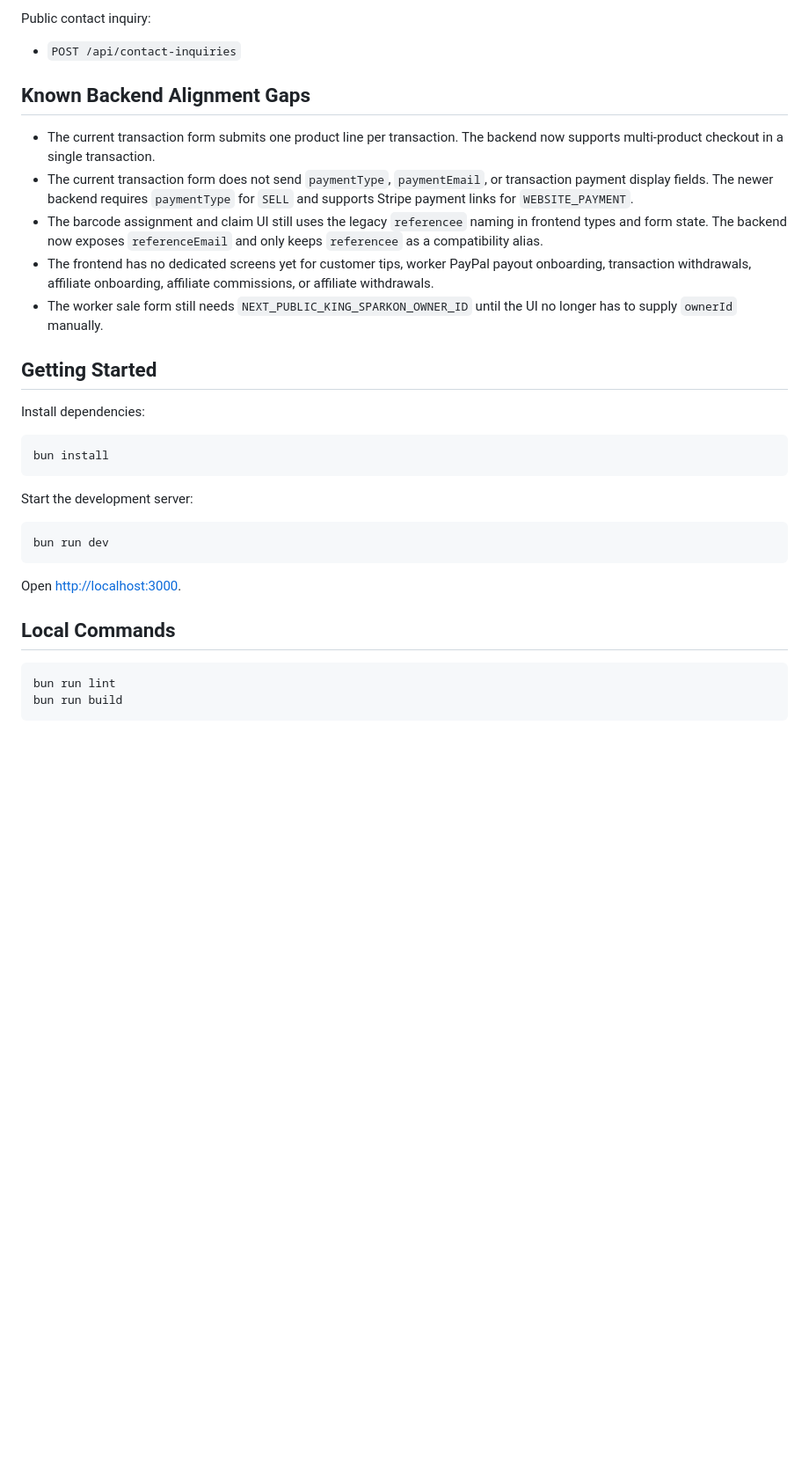
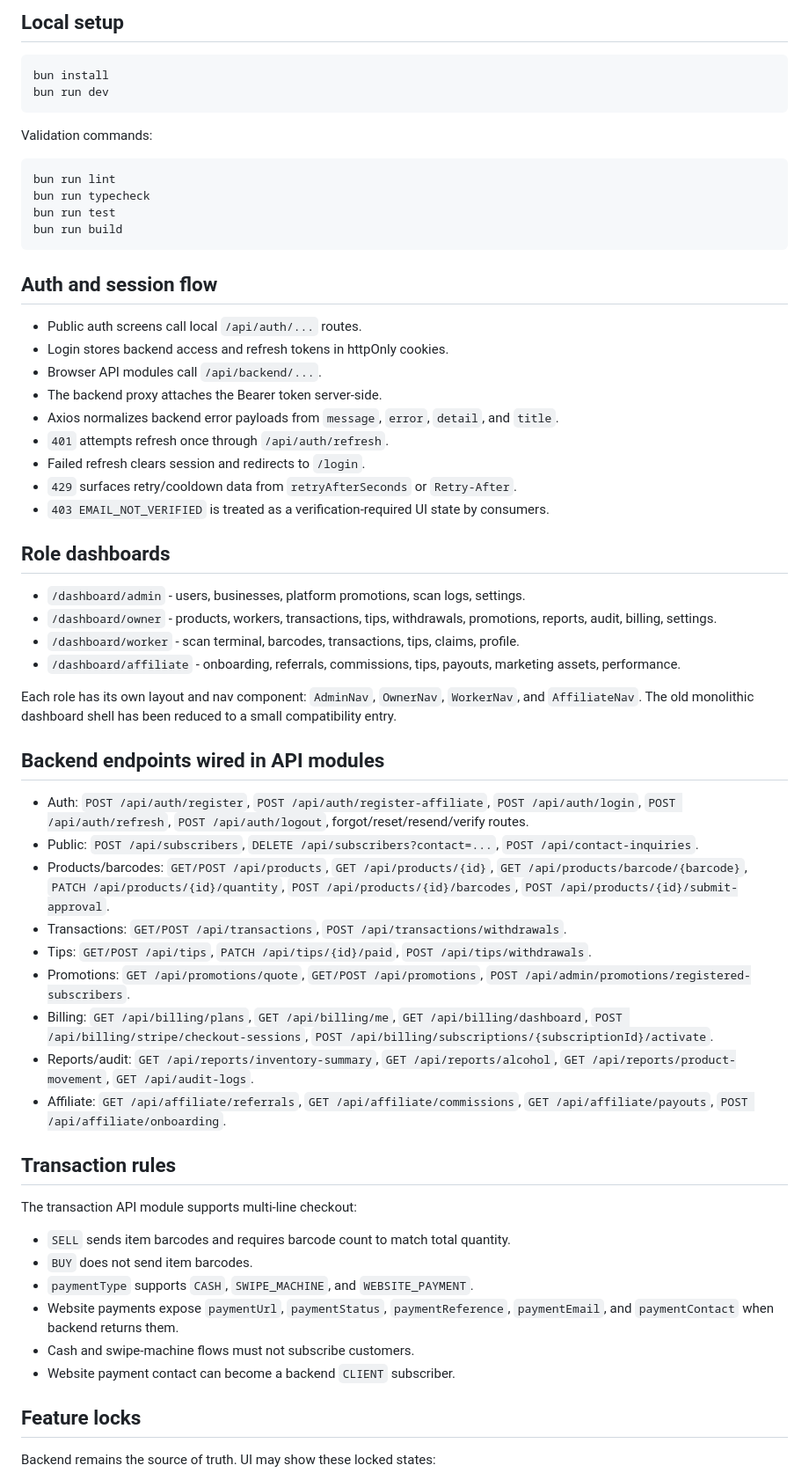
Before and after one commit to leonard1thecoder/king-sparkon-tracker, a Markdown page: README.md, the part around one of its changes. Shown at 88% size. Drawn GitHub-style; blank space fills up the shorter version.

Commit message:
docs: rewrite production frontend README

````diff
--- a/README.md
+++ b/README.md
@@ -114,34 +79,64 @@ Dashboard backend calls through `/api/backend/...`:
-Public contact inquiry:
-
-- `POST /api/contact-inquiries`
-
-## Known Backend Alignment Gaps
-
-- The current transaction form submits one product line per transaction. The backend now supports multi-product checkout in a single transaction.
-- The current transaction form does not send `paymentType`, `paymentEmail`, or transaction payment display fields. The newer backend requires `paymentType` for `SELL` and supports Stripe payment links for `WEBSITE_PAYMENT`.
-- The barcode assignment and claim UI still uses the legacy `referencee` naming in frontend types and form state. The backend now exposes `referenceEmail` and only keeps `referencee` as a compatibility alias.
-- The frontend has no dedicated screens yet for customer tips, worker PayPal payout onboarding, transaction withdrawals, affiliate onboarding, affiliate commissions, or affiliate withdrawals.
-- The worker sale form still needs `NEXT_PUBLIC_KING_SPARKON_OWNER_ID` until the UI no longer has to supply `ownerId` manually.
-
-## Getting Started
-
-Install dependencies:
+## Local setup
 
 ```bash
 bun install
-```
-
-Start the development server:
-
-```bash
 bun run dev
 ```
 
-Open [http://localhost:3000](http://localhost:3000).
-
-## Local Commands
+Validation commands:
 
 ```bash
 bun run lint
+bun run typecheck
+bun run test
 bun run build
 ```
+
+## Auth and session flow
+
+- Public auth screens call local `/api/auth/...` routes.
+- Login stores backend access and refresh tokens in httpOnly cookies.
+- Browser API modules call `/api/backend/...`.
+- The backend proxy attaches the Bearer token server-side.
+- Axios normalizes backend error payloads from `message`, `error`, `detail`, and `title`.
+- `401` attempts refresh once through `/api/auth/refresh`.
+- Failed refresh clears session and redirects to `/login`.
+- `429` surfaces retry/cooldown data from `retryAfterSeconds` or `Retry-After`.
+- `403 EMAIL_NOT_VERIFIED` is treated as a verification-required UI state by consumers.
+
+## Role dashboards
+
+- `/dashboard/admin` - users, businesses, platform promotions, scan logs, settings.
+- `/dashboard/owner` - products, workers, transactions, tips, withdrawals, promotions, reports, audit, billing, settings.
+- `/dashboard/worker` - scan terminal, barcodes, transactions, tips, claims, profile.
+- `/dashboard/affiliate` - onboarding, referrals, commissions, tips, payouts, marketing assets, performance.
+
+Each role has its own layout and nav component: `AdminNav`, `OwnerNav`, `WorkerNav`, and `AffiliateNav`. The old monolithic dashboard shell has been reduced to a small compatibility entry.
+
+## Backend endpoints wired in API modules
+
+- Auth: `POST /api/auth/register`, `POST /api/auth/register-affiliate`, `POST /api/auth/login`, `POST /api/auth/refresh`, `POST /api/auth/logout`, forgot/reset/resend/verify routes.
+- Public: `POST /api/subscribers`, `DELETE /api/subscribers?contact=...`, `POST /api/contact-inquiries`.
+- Products/barcodes: `GET/POST /api/products`, `GET /api/products/{id}`, `GET /api/products/barcode/{barcode}`, `PATCH /api/products/{id}/quantity`, `POST /api/products/{id}/barcodes`, `POST /api/products/{id}/submit-approval`.
+- Transactions: `GET/POST /api/transactions`, `POST /api/transactions/withdrawals`.
+- Tips: `GET/POST /api/tips`, `PATCH /api/tips/{id}/paid`, `POST /api/tips/withdrawals`.
+- Promotions: `GET /api/promotions/quote`, `GET/POST /api/promotions`, `POST /api/admin/promotions/registered-subscribers`.
+- Billing: `GET /api/billing/plans`, `GET /api/billing/me`, `GET /api/billing/dashboard`, `POST /api/billing/stripe/checkout-sessions`, `POST /api/billing/subscriptions/{subscriptionId}/activate`.
+- Reports/audit: `GET /api/reports/inventory-summary`, `GET /api/reports/alcohol`, `GET /api/reports/product-movement`, `GET /api/audit-logs`.
+- Affiliate: `GET /api/affiliate/referrals`, `GET /api/affiliate/commissions`, `GET /api/affiliate/payouts`, `POST /api/affiliate/onboarding`.
+
+## Transaction rules
+
+The transaction API module supports multi-line checkout:
+
+- `SELL` sends item barcodes and requires barcode count to match total quantity.
+- `BUY` does not send item barcodes.
+- `paymentType` supports `CASH`, `SWIPE_MACHINE`, and `WEBSITE_PAYMENT`.
+- Website payments expose `paymentUrl`, `paymentStatus`, `paymentReference`, `paymentEmail`, and `paymentContact` when backend returns them.
+- Cash and swipe-machine flows must not subscribe customers.
+- Website payment contact can become a backend `CLIENT` subscriber.
+
+## Feature locks
+
+Backend remains the source of truth. UI may show these locked states:
+
````
Also changed, not shown: other parts of README.md (+104 -97 lines).
